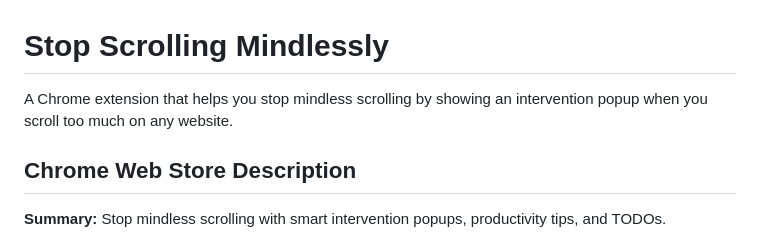
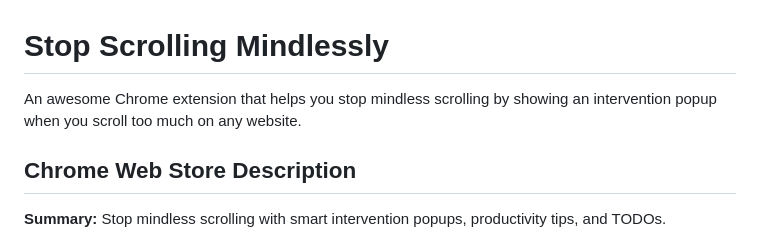
Before and after one commit to tanmatt/StopScrollingMindlessly, a Markdown page: README.md, the part around the change. Drawn GitHub-style.

Commit message:
Enhance README description of Chrome extension

```diff
--- a/README.md
+++ b/README.md
@@ -1,6 +1,6 @@
 # Stop Scrolling Mindlessly
 
-A Chrome extension that helps you stop mindless scrolling by showing an intervention popup when you scroll too much on any website.
+An awesome Chrome extension that helps you stop mindless scrolling by showing an intervention popup when you scroll too much on any website.
 
 ## Chrome Web Store Description
 
```
